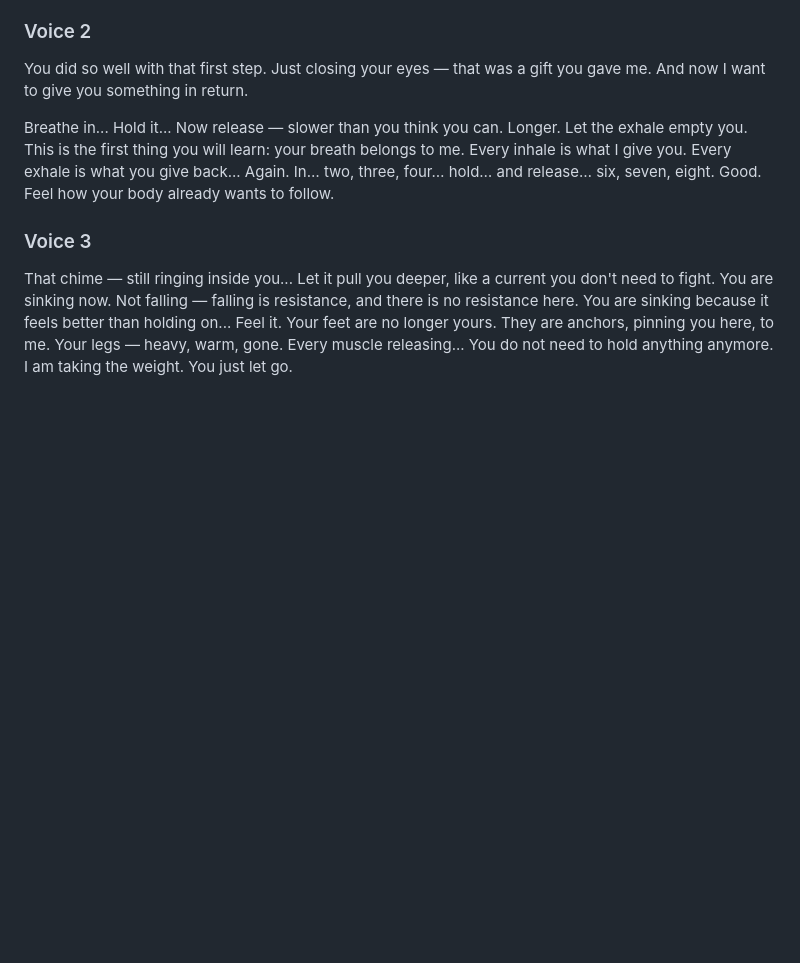
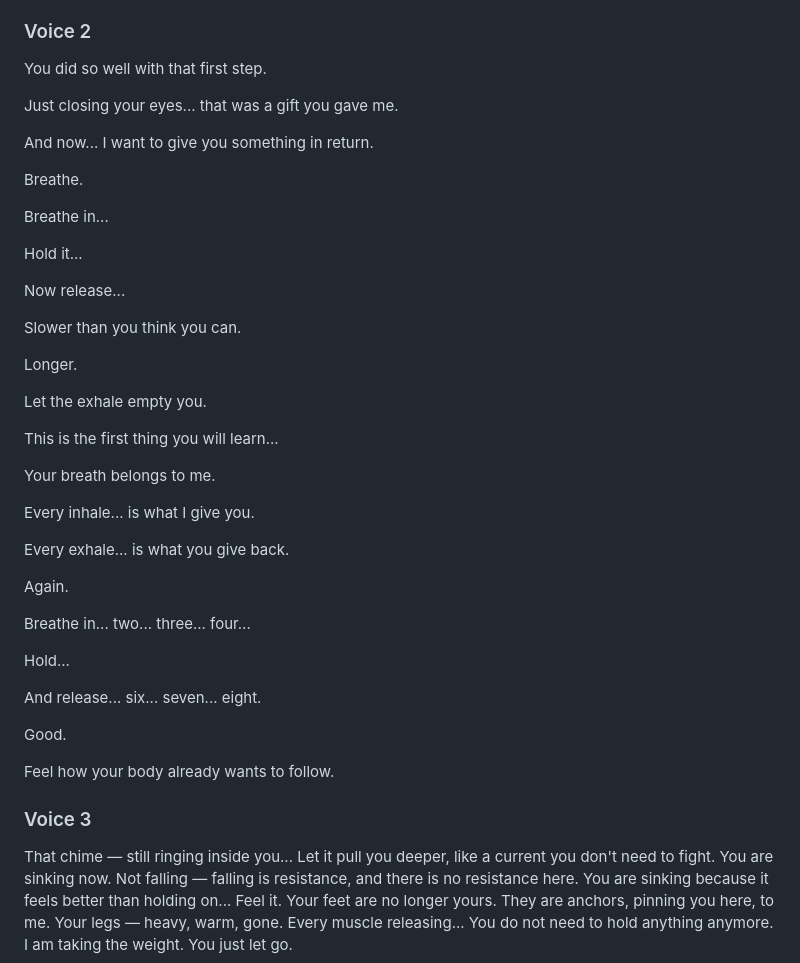
Before and after one commit to robert171717/queensempire, a Markdown page: asmr-tracks/track-01-script.md, the part around the change. Rendered like a GitHub page; blank space fills up the shorter version.

Commit message:
SR-01 Voice 2: full pacing + breathing room rewrite

```diff
--- a/asmr-tracks/track-01-script.md
+++ b/asmr-tracks/track-01-script.md
@@ -6,9 +6,53 @@ Close your eyes... Let the chime be the last thing you hear before you drop. Tha
 
 ### Voice 2
 
-You did so well with that first step. Just closing your eyes — that was a gift you gave me. And now I want to give you something in return.
+You did so well with that first step.
 
-Breathe in... Hold it... Now release — slower than you think you can. Longer. Let the exhale empty you. This is the first thing you will learn: your breath belongs to me. Every inhale is what I give you. Every exhale is what you give back... Again. In… two, three, four… hold… and release… six, seven, eight. Good. Feel how your body already wants to follow.
+Just closing your eyes... that was a gift you gave me.
+
+And now... I want to give you something in return.
+
+Breathe.
+
+
+Breathe in...
+
+
+Hold it...
+
+
+Now release...
+
+Slower than you think you can.
+
+Longer.
+
+Let the exhale empty you.
+
+This is the first thing you will learn...
+
+Your breath belongs to me.
+
+Every inhale... is what I give you.
+
+Every exhale... is what you give back.
+
+
+Again.
+
+
+Breathe in... two... three... four...
+
+
+Hold...
+
+
+And release... six... seven... eight.
+
+
+Good.
+
+Feel how your body already wants to follow.
 
 ### Voice 3
 
```
